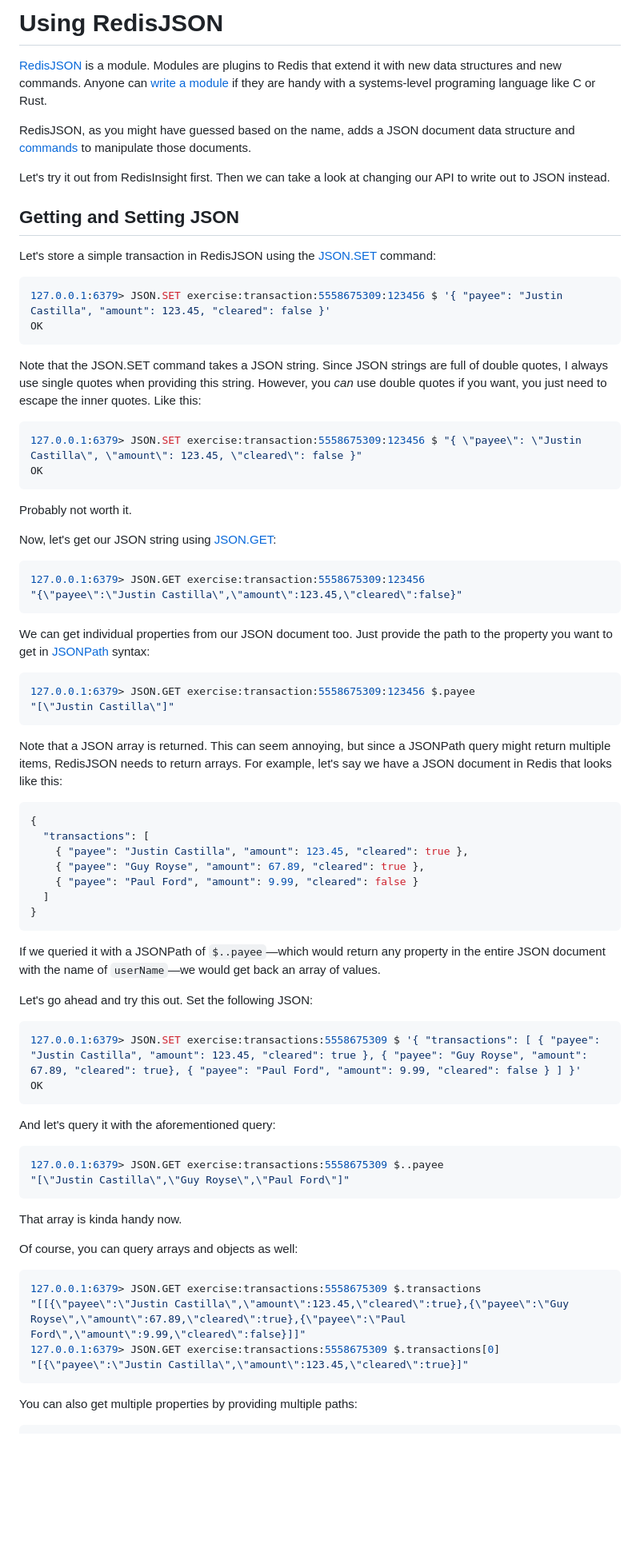
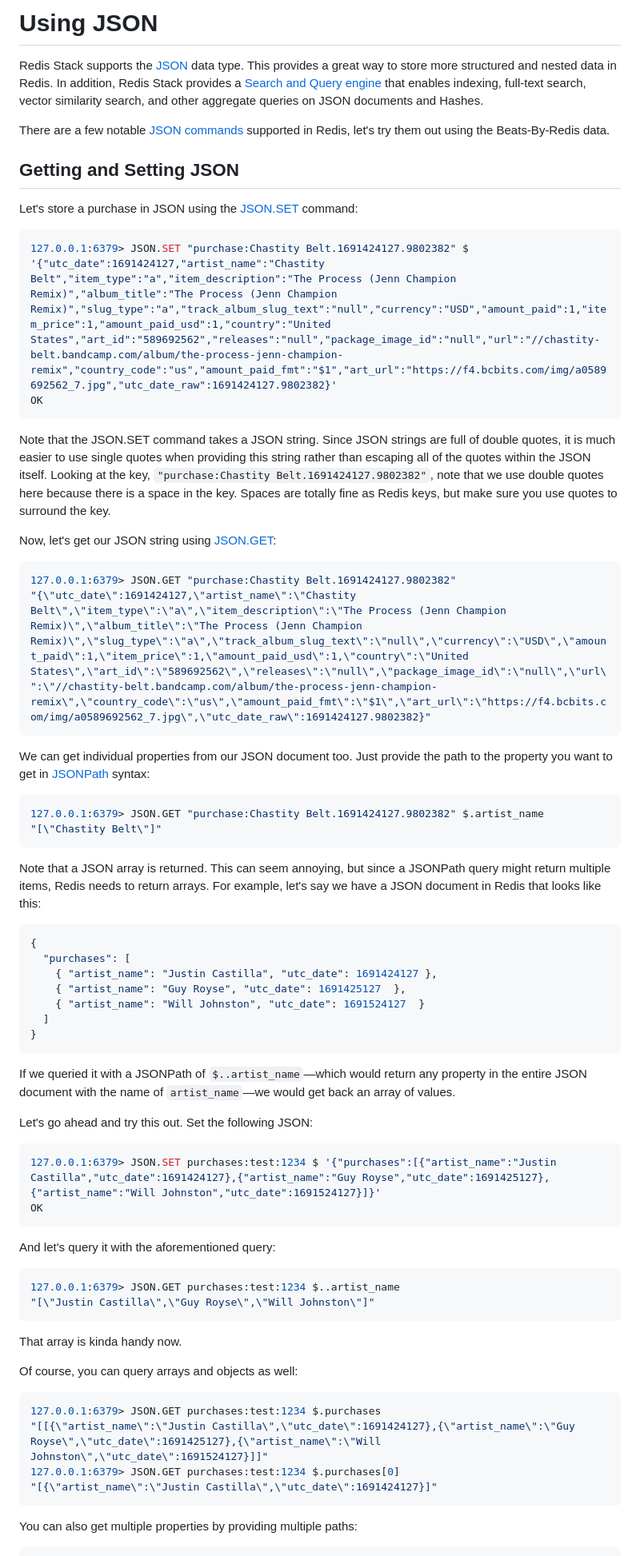
Before and after one commit to redis-developer/beats-by-redis, a Markdown page: docs/03-JSON.md, the part around the change printed below. Shown: that part at 80% size. Rendered like a GitHub page; blank space fills up the shorter version.

Commit message:
Updating JSON doc with relevant documentation

````diff
--- a/docs/03-JSON.md
+++ b/docs/03-JSON.md
@@ -1,69 +1,59 @@
-# Using RedisJSON #
+# Using JSON #
 
-[RedisJSON](https://redis.io/docs/stack/json/) is a module. Modules are plugins to Redis that extend it with new data structures and new commands. Anyone can [write a module](https://redis.io/docs/reference/modules/) if they are handy with a systems-level programing language like C or Rust.
+Redis Stack supports the [JSON](https://redis.io/docs/stack/json/) data type. This provides a great way to store more structured and nested data in Redis. In addition, Redis Stack provides a [Search and Query engine](https://redis.io/docs/interact/search-and-query/) that enables indexing, full-text search, vector similarity search, and other aggregate queries on JSON documents and Hashes.
 
-RedisJSON, as you might have guessed based on the name, adds a JSON document data structure and [commands](https://redis.io/commands/?group=json) to manipulate those documents.
-
-Let's try it out from RedisInsight first. Then we can take a look at changing our API to write out to JSON instead.
+There are a few notable [JSON commands](https://redis.io/commands/?group=json) supported in Redis, let's try them out using the Beats-By-Redis data.
 
 ## Getting and Setting JSON ##
 
-Let's store a simple transaction in RedisJSON using the [JSON.SET](https://redis.io/commands/json.set/) command:
+Let's store a purchase in JSON using the [JSON.SET](https://redis.io/commands/json.set/) command:
 
 ```bash
-127.0.0.1:6379> JSON.SET exercise:transaction:5558675309:123456 $ '{ "payee": "Justin Castilla", "amount": 123.45, "cleared": false }'
+127.0.0.1:6379> JSON.SET "purchase:Chastity Belt.1691424127.9802382" $ '{"utc_date":1691424127,"artist_name":"Chastity Belt","item_type":"a","item_description":"The Process (Jenn Champion Remix)","album_title":"The Process (Jenn Champion Remix)","slug_type":"a","track_album_slug_text":"null","currency":"USD","amount_paid":1,"item_price":1,"amount_paid_usd":1,"country":"United States","art_id":"589692562","releases":"null","package_image_id":"null","url":"//chastity-belt.bandcamp.com/album/the-process-jenn-champion-remix","country_code":"us","amount_paid_fmt":"$1","art_url":"https://f4.bcbits.com/img/a0589692562_7.jpg","utc_date_raw":1691424127.9802382}'
 OK
 ```
 
-Note that the JSON.SET command takes a JSON string. Since JSON strings are full of double quotes, I always use single quotes when providing this string. However, you *can* use double quotes if you want, you just need to escape the inner quotes. Like this:
-
-```bash
-127.0.0.1:6379> JSON.SET exercise:transaction:5558675309:123456 $ "{ \"payee\": \"Justin Castilla\", \"amount\": 123.45, \"cleared\": false }"
-OK
-```
-
-Probably not worth it.
+Note that the JSON.SET command takes a JSON string. Since JSON strings are full of double quotes, it is much easier to use single quotes when providing this string rather than escaping all of the quotes within the JSON itself. Looking at the key, `"purchase:Chastity Belt.1691424127.9802382"`, note that we use double quotes here because there is a space in the key. Spaces are totally fine as Redis keys, but make sure you use quotes to surround the key.
 
 Now, let's get our JSON string using [JSON.GET](https://redis.io/commands/json.get/):
 
 ```bash
-127.0.0.1:6379> JSON.GET exercise:transaction:5558675309:123456
-"{\"payee\":\"Justin Castilla\",\"amount\":123.45,\"cleared\":false}"
+127.0.0.1:6379> JSON.GET "purchase:Chastity Belt.1691424127.9802382"
+"{\"utc_date\":1691424127,\"artist_name\":\"Chastity Belt\",\"item_type\":\"a\",\"item_description\":\"The Process (Jenn Champion Remix)\",\"album_title\":\"The Process (Jenn Champion Remix)\",\"slug_type\":\"a\",\"track_album_slug_text\":\"null\",\"currency\":\"USD\",\"amount_paid\":1,\"item_price\":1,\"amount_paid_usd\":1,\"country\":\"United States\",\"art_id\":\"589692562\",\"releases\":\"null\",\"package_image_id\":\"null\",\"url\":\"//chastity-belt.bandcamp.com/album/the-process-jenn-champion-remix\",\"country_code\":\"us\",\"amount_paid_fmt\":\"$1\",\"art_url\":\"https://f4.bcbits.com/img/a0589692562_7.jpg\",\"utc_date_raw\":1691424127.9802382}"
 ```
 
 We can get individual properties from our JSON document too. Just provide the path to the property you want to get in [JSONPath](https://redis.io/docs/stack/json/path/) syntax:
 
 ```bash
-127.0.0.1:6379> JSON.GET exercise:transaction:5558675309:123456 $.payee
-"[\"Justin Castilla\"]"
+127.0.0.1:6379> JSON.GET "purchase:Chastity Belt.1691424127.9802382" $.artist_name
+"[\"Chastity Belt\"]"
 ```
-
-Note that a JSON array is returned. This can seem annoying, but since a JSONPath query might return multiple items, RedisJSON needs to return arrays. For example, let's say we have a JSON document in Redis that looks like this:
+Note that a JSON array is returned. This can seem annoying, but since a JSONPath query might return multiple items, Redis needs to return arrays. For example, let's say we have a JSON document in Redis that looks like this:
 
 ```json
 {
-  "transactions": [
-    { "payee": "Justin Castilla", "amount": 123.45, "cleared": true },
-    { "payee": "Guy Royse", "amount": 67.89, "cleared": true },
-    { "payee": "Paul Ford", "amount": 9.99, "cleared": false }
+  "purchases": [
+    { "artist_name": "Justin Castilla", "utc_date": 1691424127 },
+    { "artist_name": "Guy Royse", "utc_date": 1691425127  },
+    { "artist_name": "Will Johnston", "utc_date": 1691524127  }
   ]
 }
 ```
 
-If we queried it with a JSONPath of `$..payee`—which would return any property in the entire JSON document with the name of `userName`—we would get back an array of values.
+If we queried it with a JSONPath of `$..artist_name`—which would return any property in the entire JSON document with the name of `artist_name`—we would get back an array of values.
 
 Let's go ahead and try this out. Set the following JSON:
 
 ```bash
-127.0.0.1:6379> JSON.SET exercise:transactions:5558675309 $ '{ "transactions": [ { "payee": "Justin Castilla", "amount": 123.45, "cleared": true }, { "payee": "Guy Royse", "amount": 67.89, "cleared": true}, { "payee": "Paul Ford", "amount": 9.99, "cleared": false } ] }'
+127.0.0.1:6379> JSON.SET purchases:test:1234 $ '{"purchases":[{"artist_name":"Justin Castilla","utc_date":1691424127},{"artist_name":"Guy Royse","utc_date":1691425127},{"artist_name":"Will Johnston","utc_date":1691524127}]}'
 OK
 ```
 
 And let's query it with the aforementioned query:
 
 ```bash
-127.0.0.1:6379> JSON.GET exercise:transactions:5558675309 $..payee
-"[\"Justin Castilla\",\"Guy Royse\",\"Paul Ford\"]"
+127.0.0.1:6379> JSON.GET purchases:test:1234 $..artist_name
+"[\"Justin Castilla\",\"Guy Royse\",\"Will Johnston\"]"
 ```
 
 That array is kinda handy now.
@@ -71,10 +61,10 @@ That array is kinda handy now.
 Of course, you can query arrays and objects as well:
 
 ```bash
-127.0.0.1:6379> JSON.GET exercise:transactions:5558675309 $.transactions
-"[[{\"payee\":\"Justin Castilla\",\"amount\":123.45,\"cleared\":true},{\"payee\":\"Guy Royse\",\"amount\":67.89,\"cleared\":true},{\"payee\":\"Paul Ford\",\"amount\":9.99,\"cleared\":false}]]"
-127.0.0.1:6379> JSON.GET exercise:transactions:5558675309 $.transactions[0]
-"[{\"payee\":\"Justin Castilla\",\"amount\":123.45,\"cleared\":true}]"
+127.0.0.1:6379> JSON.GET purchases:test:1234 $.purchases
+"[[{\"artist_name\":\"Justin Castilla\",\"utc_date\":1691424127},{\"artist_name\":\"Guy Royse\",\"utc_date\":1691425127},{\"artist_name\":\"Will Johnston\",\"utc_date\":1691524127}]]"
+127.0.0.1:6379> JSON.GET purchases:test:1234 $.purchases[0]
+"[{\"artist_name\":\"Justin Castilla\",\"utc_date\":1691424127}]"
 ```
 
 You can also get multiple properties by providing multiple paths:
````
Also changed, not shown: other parts of docs/03-JSON.md (+3 -67 lines).
